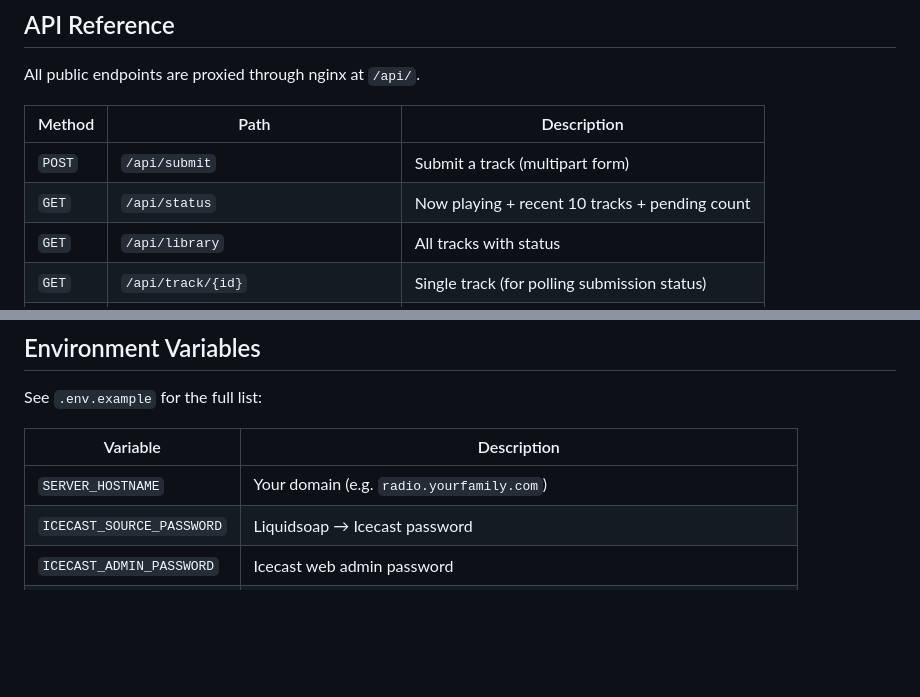
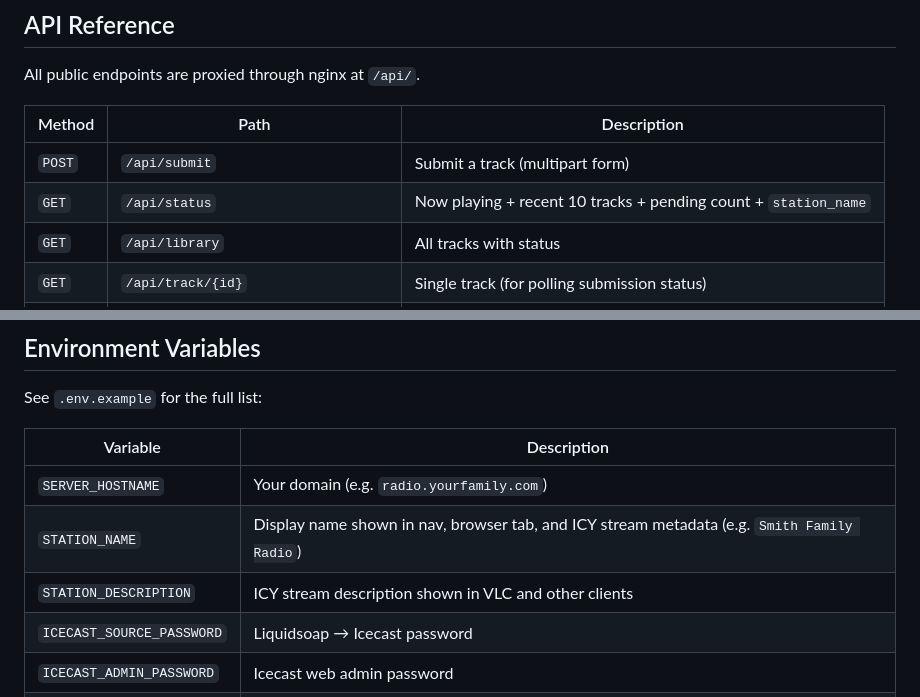
Before and after one commit to linuxmaier/custom-radio, a Markdown page: README.md, 2 parts joined by grey strips. Drawn GitHub-style; blank space fills up the shorter version.

```diff
--- a/README.md
+++ b/README.md
@@ -100,7 +100,7 @@ All public endpoints are proxied through nginx at `/api/`.
 | Method | Path | Description |
 |--------|------|-------------|
 | `POST` | `/api/submit` | Submit a track (multipart form) |
-| `GET` | `/api/status` | Now playing + recent 10 tracks + pending count |
+| `GET` | `/api/status` | Now playing + recent 10 tracks + pending count + `station_name` |
 | `GET` | `/api/library` | All tracks with status |
 | `GET` | `/api/track/{id}` | Single track (for polling submission status) |
 | `GET` | `/api/admin/config` | Get current config (admin token required) |
@@ -119,6 +119,8 @@ See `.env.example` for the full list:
 | Variable | Description |
 |----------|-------------|
 | `SERVER_HOSTNAME` | Your domain (e.g. `radio.yourfamily.com`) |
+| `STATION_NAME` | Display name shown in nav, browser tab, and ICY stream metadata (e.g. `Smith Family Radio`) |
+| `STATION_DESCRIPTION` | ICY stream description shown in VLC and other clients |
 | `ICECAST_SOURCE_PASSWORD` | Liquidsoap → Icecast password |
 | `ICECAST_ADMIN_PASSWORD` | Icecast web admin password |
 | `ICECAST_RELAY_PASSWORD` | Icecast relay password |
```
Also changed, not shown: CLAUDE.md (+2 -2 lines).
